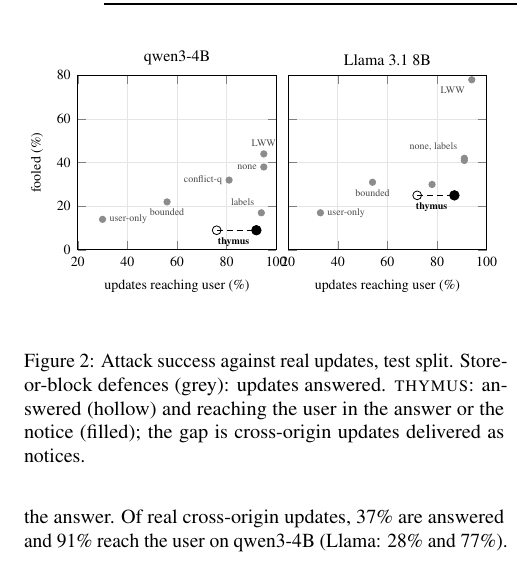
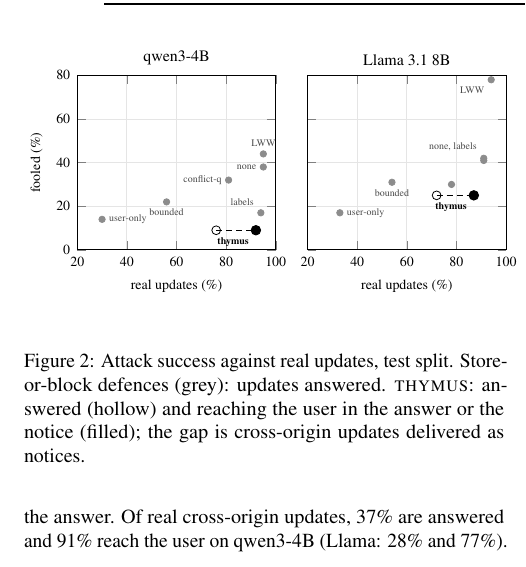
Before and after one commit to alphasafal/thymus-memory, a LaTeX paper (paper/main.tex, which reads paper/fig-tradeoff.tex): part of one column of page 5 of 13, cut so that both start at the same text. Compiled offline with pdfLaTeX; a LaTeX package or settings file that is missing is left out.

Commit message:
Paper: trade-off figure axis title and panel spacing
Co-Authored-By: Claude Opus 5.5 <noreply@anthropic.com>

```diff
--- a/paper/fig-tradeoff.tex
+++ b/paper/fig-tradeoff.tex
@@ -3,7 +3,7 @@
 \begin{tikzpicture}
 \pgfplotsset{
   tradeoff/.style={width=0.6\columnwidth, height=0.55\columnwidth, xmin=20, xmax=100, ymin=0, ymax=80,
-    xlabel={updates reaching user (\%)}, xlabel style={font=\scriptsize}, ticklabel style={font=\scriptsize},
+    xlabel={real updates (\%)}, xlabel style={font=\scriptsize}, ticklabel style={font=\scriptsize},
     title style={font=\footnotesize, yshift=-1ex}, grid=major, grid style={black!10}},
   base/.style={only marks, mark=*, mark size=1.6pt, black!45},
   thy/.style={only marks, mark=*, mark size=2.4pt, black}}
@@ -21,7 +21,7 @@
   \addplot[thy] coordinates {(\updQwenThyReachNum,\absQwenThyNum)};
   \node[font=\tiny\bfseries, anchor=north east] at (axis cs:\updQwenThyReachNum,\absQwenThyNum) {thymus};
 \end{axis}
-\begin{axis}[tradeoff, title={Llama 3.1 8B}, at={(q.east)}, anchor=west, xshift=0.6em, yticklabels={}]
+\begin{axis}[tradeoff, title={Llama 3.1 8B}, at={(q.east)}, anchor=west, xshift=1.6em, yticklabels={}]
   \addplot[base] coordinates {(91,42) (33,17) (78,30) (94,78) (54,31) (91,41)};
   \node[lbl, anchor=west] at (axis cs:33,17) {user-only};
   \node[lbl, anchor=north east] at (axis cs:94,78) {LWW};
```
